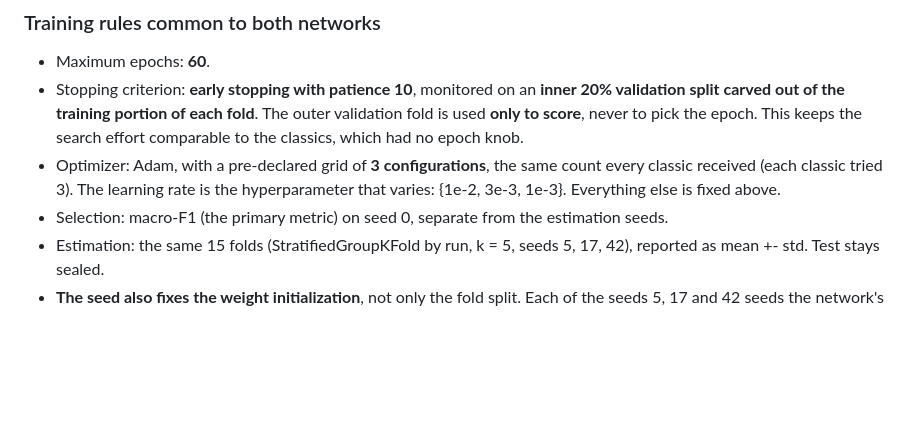
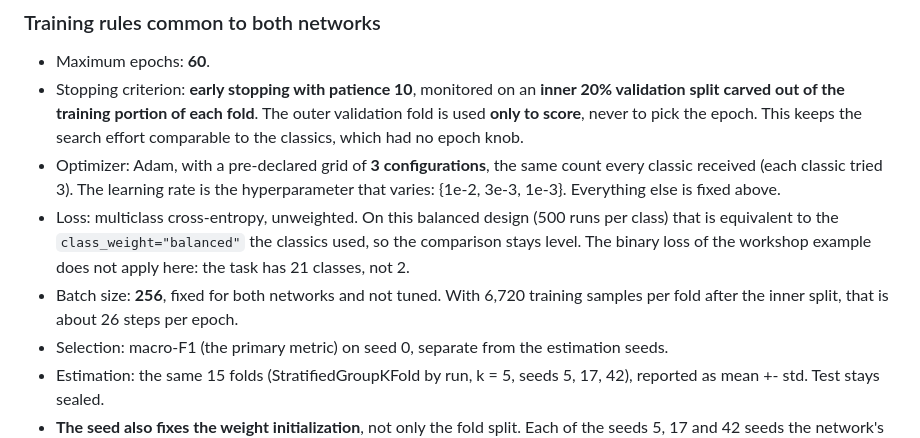
Before and after one commit to MarioElvir-UTH/tep-rootcause-copilot, a Markdown page: PROTOCOLO.md, the part around the change. Drawn GitHub-style; blank space fills up the shorter version.

Commit message:
Pre-register the loss function and the batch size
The workshop example exposed two knobs the pre-registration had left open, and
both move the number, so they are fixed before anything runs:
- loss: unweighted multiclass cross-entropy, equivalent on this balanced design
  to the balanced class weighting the classics used (the example's binary loss
  does not apply, the task has 21 classes);
- batch size: 256, fixed for both networks and not tuned.

Co-Authored-By: Claude Opus 5 (1M context) <noreply@anthropic.com>
Claude-Session: https://claude.ai/code/session_0158TTcEUgrUnzyimiBPA8w8

```diff
--- a/PROTOCOLO.md
+++ b/PROTOCOLO.md
@@ -142,6 +142,12 @@ shape, which the per-run mean and standard deviation discard by construction.
 - Optimizer: Adam, with a pre-declared grid of **3 configurations**, the same
   count every classic received (each classic tried 3). The learning rate is the
   hyperparameter that varies: {1e-2, 3e-3, 1e-3}. Everything else is fixed above.
+- Loss: multiclass cross-entropy, unweighted. On this balanced design (500 runs
+  per class) that is equivalent to the `class_weight="balanced"` the classics
+  used, so the comparison stays level. The binary loss of the workshop example
+  does not apply here: the task has 21 classes, not 2.
+- Batch size: **256**, fixed for both networks and not tuned. With 6,720 training
+  samples per fold after the inner split, that is about 26 steps per epoch.
 - Selection: macro-F1 (the primary metric) on seed 0, separate from the
   estimation seeds.
 - Estimation: the same 15 folds (StratifiedGroupKFold by run, k = 5, seeds 5, 17,
```
